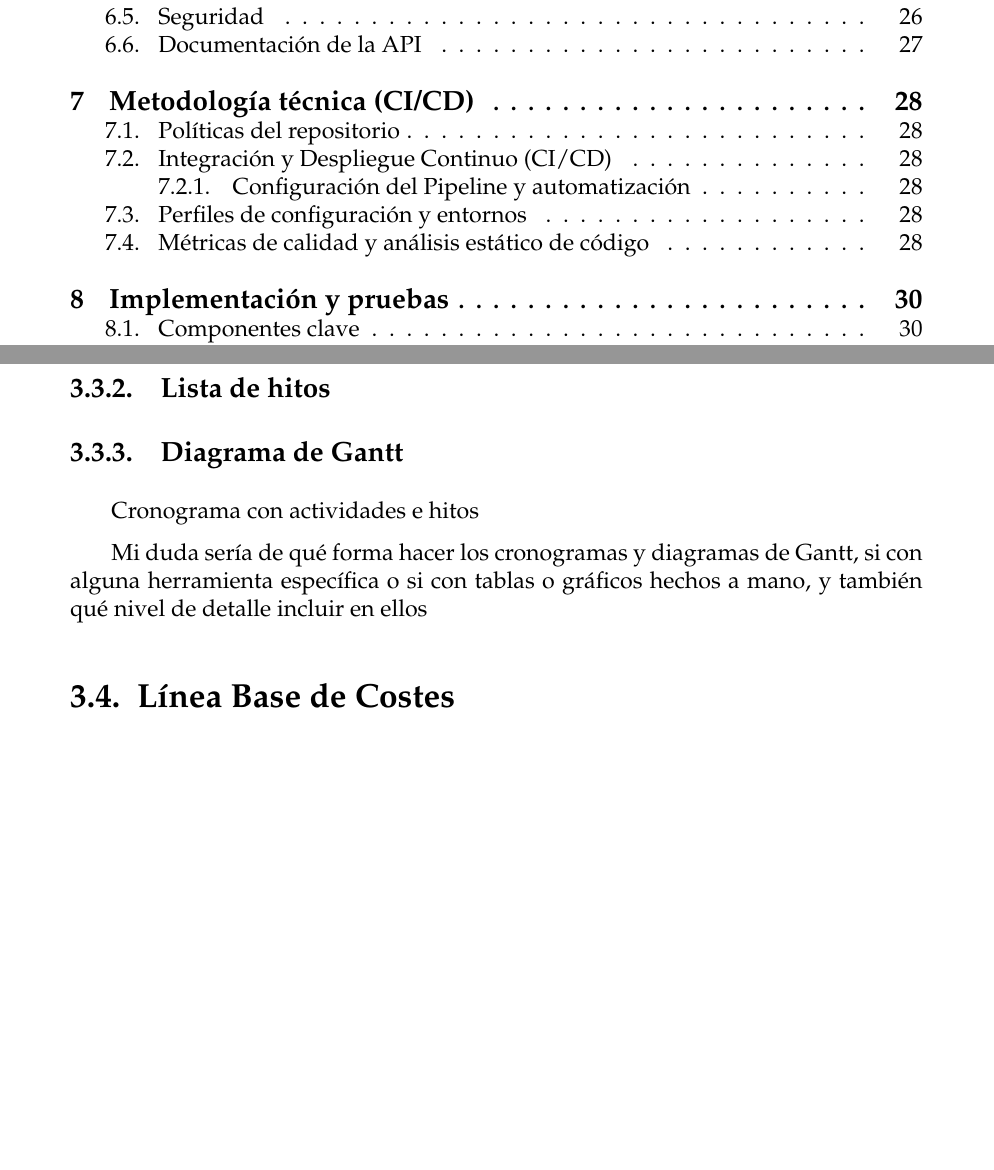
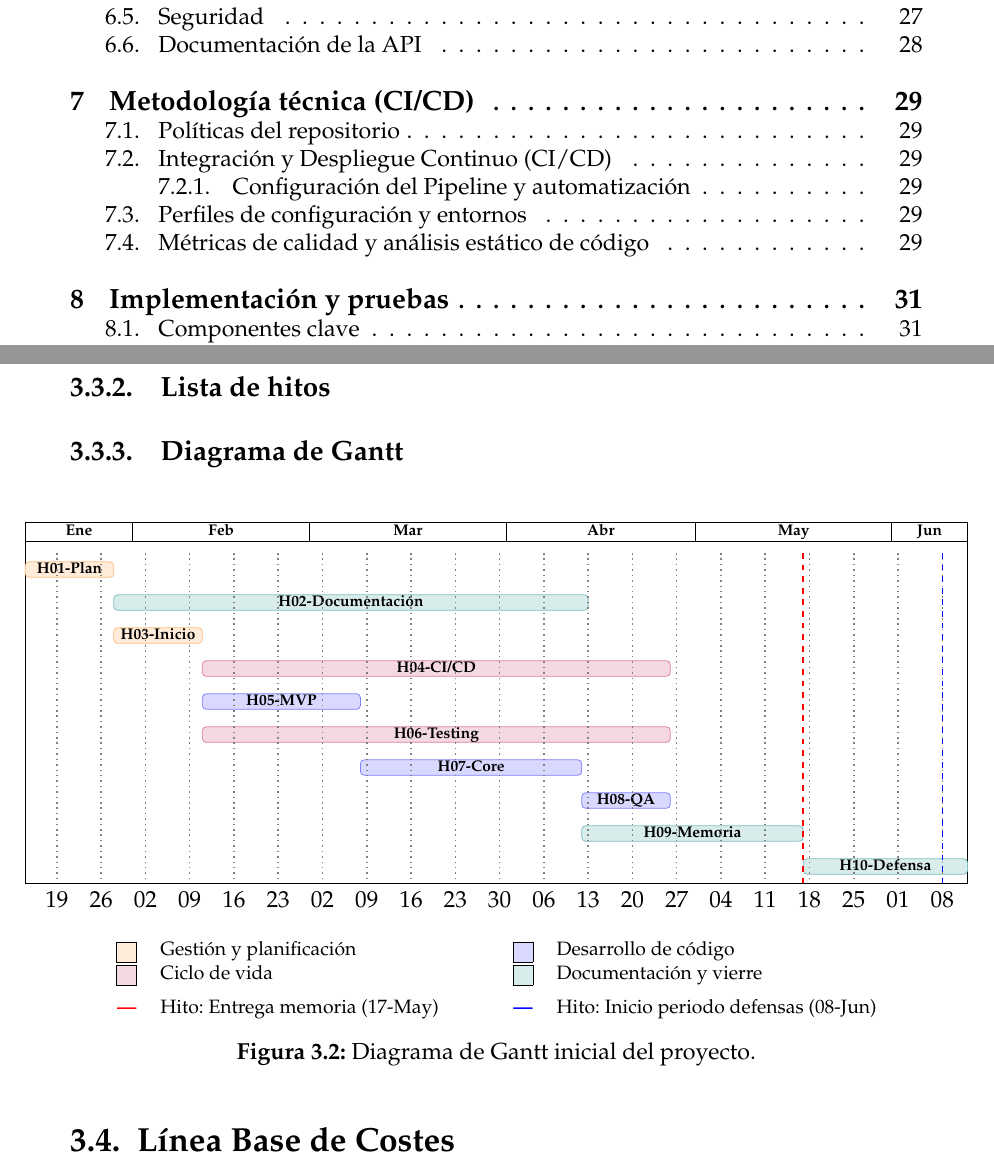
Before and after one commit to frangago71/quizzie-TFG, a LaTeX thesis (thesis/memoria.tex, which reads thesis/etc/pkgs.tex, thesis/sections/03_Gestion_del_proyecto.tex): two parts of pages 7 and 31 of 44 before the commit and two parts of pages 7 and 32 of 45 after it, joined at a grey line, cut so that both start at the same text, the shorter picture padded with empty space. Compiled offline with pdfLaTeX.

Commit message:
docs: create Grantt chart in baseline
Refs #73

```diff
--- a/thesis/etc/pkgs.tex
+++ b/thesis/etc/pkgs.tex
@@ -28,3 +28,4 @@
 \usetikzlibrary{trees}
 \usepackage{longtable}
 \usetikzlibrary{positioning, trees}
+\usepackage{pgfgantt}
--- a/thesis/sections/03_Gestion_del_proyecto.tex
+++ b/thesis/sections/03_Gestion_del_proyecto.tex
@@ -515,10 +515,91 @@ Ensayos de oratoria y preparación de la defensa pública & Project Manager & 10
 \subsection{Lista de actividades}
 \subsection{Lista de hitos}
 \subsection{Diagrama de Gantt}
-Cronograma con actividades e hitos
+
+\begin{figure}[H]
+\centering
+\makebox[\textwidth][c]{
+\begin{ganttchart}[
+    hgrid=false,
+    vgrid=false,
+    x unit=0.115cm,
+    y unit title=0.55cm,
+    y unit chart=0.6cm,
+    time slot format=isodate,
+    inline,
+    bar label font=\scriptsize\bfseries\color{black},
+    ganttbar label node/.style={text width=0pt, inner sep=0pt},
+    title label font=\scriptsize\bfseries,
+    title calendar link/.style={draw=black},
+    canvas/.style={draw=black, fill=white}
+]{2026-01-15}{2026-06-12}
+
+    \gantttitle{Ene}{17}
+    \gantttitle{Feb}{28}
+    \gantttitle{Mar}{31}
+    \gantttitle{Abr}{30}
+    \gantttitle{May}{31}
+    \gantttitle{Jun}{12} \\
+
+    \ganttbar[bar/.style={fill=orange!15, draw=orange!50, rounded corners=2pt}]{H01-Plan}{2026-01-15}{2026-01-28} \\
+    \ganttbar[bar/.style={fill=teal!15, draw=teal!50, rounded corners=2pt}]{H02-Documentación}{2026-01-29}{2026-04-13} \\
+    \ganttbar[bar/.style={fill=orange!15, draw=orange!50, rounded corners=2pt}]{H03-Inicio}{2026-01-29}{2026-02-11} \\
+    \ganttbar[bar/.style={fill=purple!15, draw=purple!50, rounded corners=2pt}]{H04-CI/CD}{2026-02-12}{2026-04-26} \\
+    \ganttbar[bar/.style={fill=blue!15, draw=blue!50, rounded corners=2pt}]{H05-MVP}{2026-02-12}{2026-03-08} \\
+    \ganttbar[bar/.style={fill=purple!15, draw=purple!50, rounded corners=2pt}]{H06-Testing}{2026-02-12}{2026-04-26} \\
+    \ganttbar[bar/.style={fill=blue!15, draw=blue!50, rounded corners=2pt}]{H07-Core}{2026-03-09}{2026-04-12} \\
+    \ganttbar[bar/.style={fill=blue!15, draw=blue!50, rounded corners=2pt}]{H08-QA}{2026-04-13}{2026-04-26} \\
+    \ganttbar[bar/.style={fill=teal!15, draw=teal!50, rounded corners=2pt}]{H09-Memoria}{2026-04-13}{2026-05-17} \\
+    \ganttbar[bar/.style={fill=teal!15, draw=teal!50, rounded corners=2pt}]{H10-Defensa}{2026-05-18}{2026-06-12}
+
+    \ganttvrule[vrule/.style={draw=gray, dotted, thick}]{19}{2026-01-19}
+    \ganttvrule[vrule/.style={draw=gray, dotted, thick}]{26}{2026-01-26}
+    \ganttvrule[vrule/.style={draw=gray, dotted, thick}]{02}{2026-02-02}
+    \ganttvrule[vrule/.style={draw=gray, dotted, thick}]{09}{2026-02-09}
+    \ganttvrule[vrule/.style={draw=gray, dotted, thick}]{16}{2026-02-16}
+    \ganttvrule[vrule/.style={draw=gray, dotted, thick}]{23}{2026-02-23}
+    \ganttvrule[vrule/.style={draw=gray, dotted, thick}]{02}{2026-03-02}
+    \ganttvrule[vrule/.style={draw=gray, dotted, thick}]{09}{2026-03-09}
+    \ganttvrule[vrule/.style={draw=gray, dotted, thick}]{16}{2026-03-16}
+    \ganttvrule[vrule/.style={draw=gray, dotted, thick}]{23}{2026-03-23}
+    \ganttvrule[vrule/.style={draw=gray, dotted, thick}]{30}{2026-03-30}
+    \ganttvrule[vrule/.style={draw=gray, dotted, thick}]{06}{2026-04-06}
+    \ganttvrule[vrule/.style={draw=gray, dotted, thick}]{13}{2026-04-13}
+    \ganttvrule[vrule/.style={draw=gray, dotted, thick}]{20}{2026-04-20}
+    \ganttvrule[vrule/.style={draw=gray, dotted, thick}]{27}{2026-04-27}
+    \ganttvrule[vrule/.style={draw=gray, dotted, thick}]{04}{2026-05-04}
+    \ganttvrule[vrule/.style={draw=gray, dotted, thick}]{11}{2026-05-11}
+    \ganttvrule[vrule/.style={draw=gray, dotted, thick}]{18}{2026-05-18}
+    \ganttvrule[vrule/.style={draw=gray, dotted, thick}]{25}{2026-05-25}
+    \ganttvrule[vrule/.style={draw=gray, dotted, thick}]{01}{2026-06-01}
+    \ganttvrule[vrule/.style={draw=gray, dotted, thick}]{08}{2026-06-08}
+
+    \ganttvrule[vrule/.style={draw=red, dashed, thick}]{}{2026-05-17}
+    \ganttvrule[vrule/.style={draw=blue, dashed, thick}]{}{2026-06-08}
+
+\end{ganttchart}
+}
+
+\vspace{0.4cm}
+\begin{center}
+\footnotesize
+\begin{tabular}{clccl}
+\fcolorbox{black}{orange!15}{\rule{0pt}{4pt}\rule{4pt}{0pt}} & Gestión y planificación & \hspace{0.5cm} &
+\fcolorbox{black}{blue!15}{\rule{0pt}{4pt}\rule{4pt}{0pt}} & Desarrollo de código \\
+\fcolorbox{black}{purple!15}{\rule{0pt}{4pt}\rule{4pt}{0pt}} & Ciclo de vida & \hspace{0.5cm} &
+\fcolorbox{black}{teal!15}{\rule{0pt}{4pt}\rule{4pt}{0pt}} & Documentación y vierre \\
+\rule{0pt}{3ex}\textcolor{red}{\textbf{---}} & Hito: Entrega memoria (17-May) & \hspace{0.5cm} &
+\textcolor{blue}{\textbf{---}} & Hito: Inicio periodo defensas (08-Jun)
+\end{tabular}
+\end{center}
+
+\caption{Diagrama de Gantt inicial del proyecto.}
+\label{fig:gantt_tfg}
+\end{figure}
 
 
-Mi duda sería de qué forma hacer los cronogramas y diagramas de Gantt, si con alguna herramienta específica o si con tablas o gráficos hechos a mano, y también qué nivel de detalle incluir en ellos
+
+
 
 \section{Línea Base de Costes}
 Aquí me surgen las mismas dudas que en el cronograma, quizás podría apoyarme en un Excel para los costes. También dudo en si tengo que poner costes de herramientas como Github o Gemini, y los costes de despliegue
```
Also changed, not shown: thesis/memoria.pdf.
